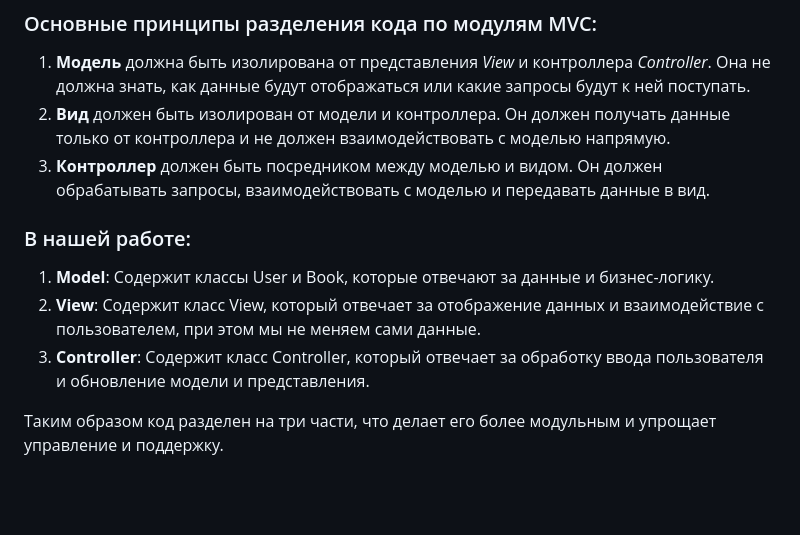
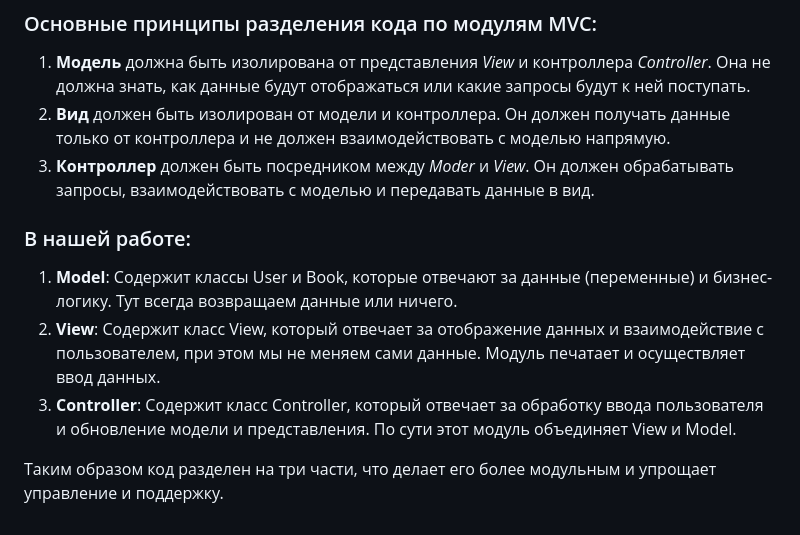
Before and after one commit to stormA4ka/OTUS-DEV, a Markdown page: lesson.02/README.md, the part around the change printed below. GitHub-like rendering; blank space fills up the shorter version.

```diff
--- a/lesson.02/README.md
+++ b/lesson.02/README.md
@@ -30,11 +31,11 @@ git push -u origin main
 ### Основные принципы разделения кода по модулям MVC:
 1. **Модель** должна быть изолирована от представления _View_ и контроллера _Controller_. Она не должна знать, как данные будут отображаться или какие запросы будут к ней поступать.
 2. **Вид** должен быть изолирован от модели и контроллера. Он должен получать данные только от контроллера и не должен взаимодействовать с моделью напрямую.
-3. **Контроллер** должен быть посредником между моделью и видом. Он должен обрабатывать запросы, взаимодействовать с моделью и передавать данные в вид.
+3. **Контроллер** должен быть посредником между _Moder_ и _View_. Он должен обрабатывать запросы, взаимодействовать с моделью и передавать данные в вид.
 
 ### В нашей работе:
-1. **Model**: Содержит классы User и Book, которые отвечают за данные и бизнес-логику.
-2. **View**: Содержит класс View, который отвечает за отображение данных и взаимодействие с пользователем, при этом мы не меняем сами данные.
-3. **Controller**: Содержит класс Controller, который отвечает за обработку ввода пользователя и обновление модели и представления.
+1. **Model**: Содержит классы User и Book, которые отвечают за данные (переменные) и бизнес-логику. Тут всегда возвращаем данные или ничего.
+2. **View**: Содержит класс View, который отвечает за отображение данных и взаимодействие с пользователем, при этом мы не меняем сами данные. Модуль печатает и осуществляет ввод данных.
+3. **Controller**: Содержит класс Controller, который отвечает за обработку ввода пользователя и обновление модели и представления. По сути этот модуль объединяет View и Model.
 
 Таким образом код разделен на три части, что делает его более модульным и упрощает управление и поддержку.
```
Also changed, not shown: other parts of lesson.02/README.md (+1 -0 lines).
